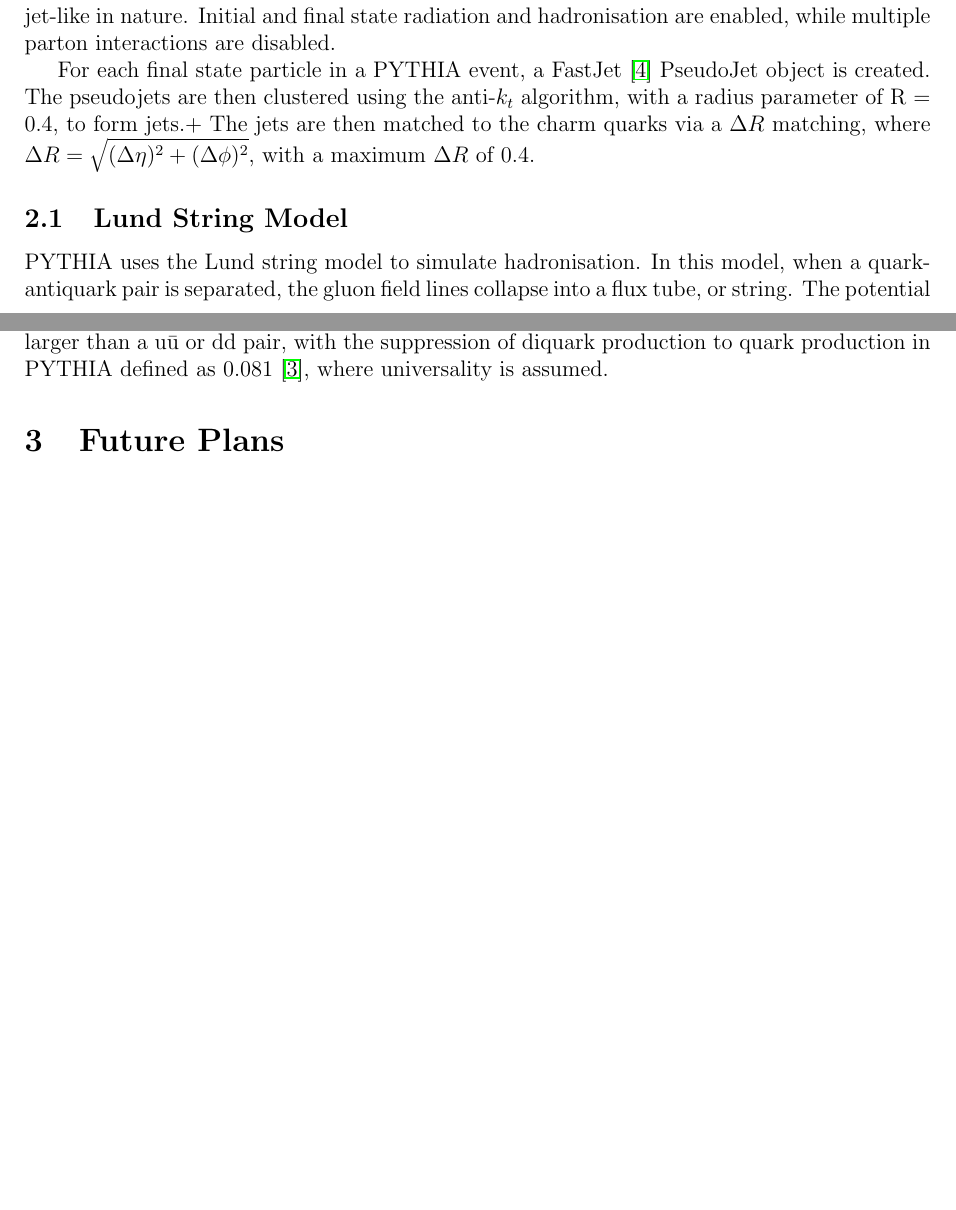
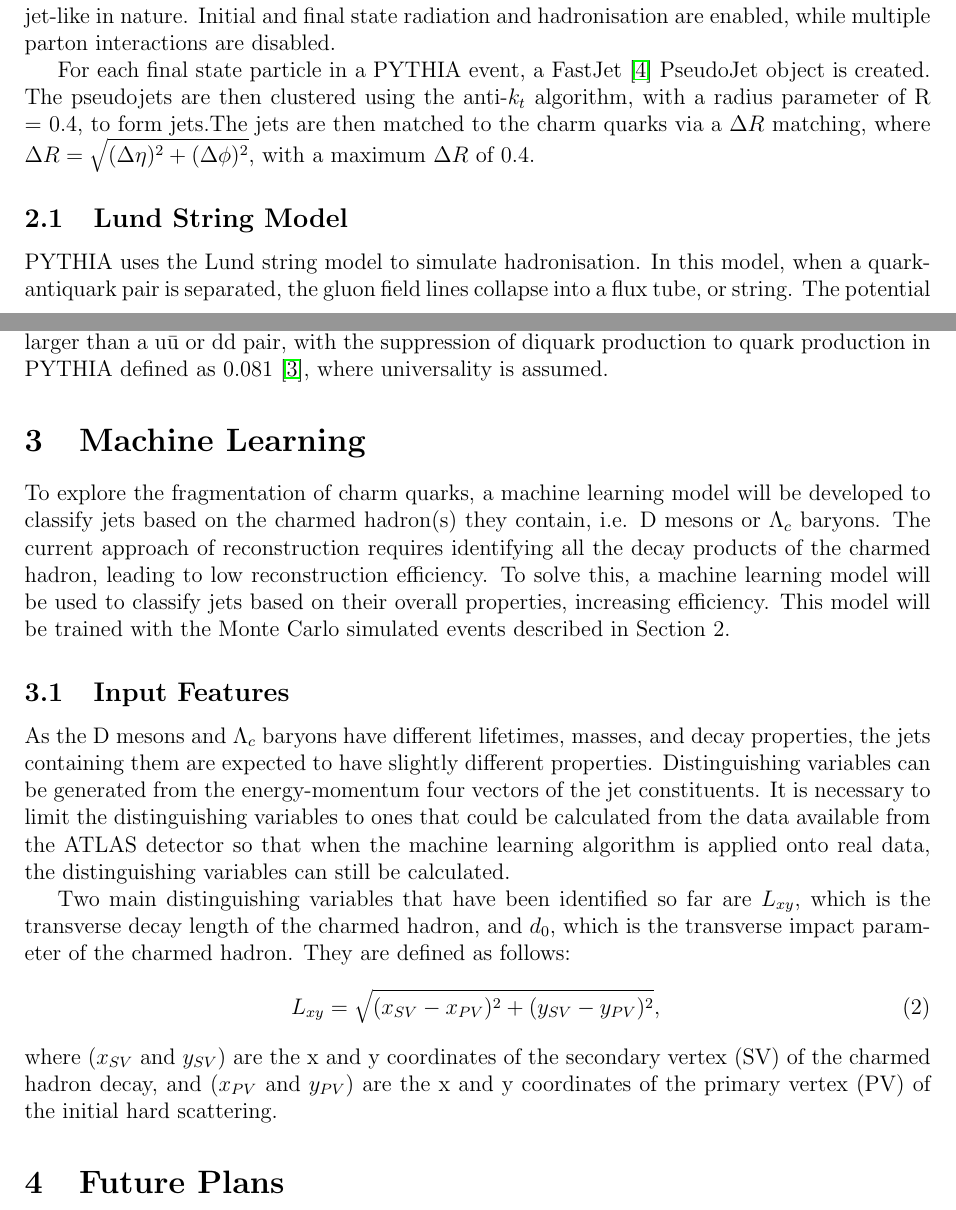
Before and after one commit to abigailmcintosh04/Y4Project, a LaTeX document (prelim.tex): two parts of pages 3 and 4 of 4 before the commit and two parts of pages 3 and 4 of 5 after it, joined at a grey line, cut so that both start at the same text, the shorter picture padded with empty space. Compiled offline with pdfLaTeX.

Commit message:
ml and input features

```diff
--- a/prelim.tex
+++ b/prelim.tex
@@ -52,7 +52,7 @@ Historically, it has been assumed fragmentation functions are universal, meaning
 \section{Event Generation}
 To train the machine learning model, Monte Carlo (MC) simulated events are used. The events are generated using PYTHIA 8 \cite{pythia8}, generating pp collisions at $\sqrt{s} = 13$ TeV. To ensure only charm events are generated, the enabled hard QCD processes are qq $\rightarrow$ c\={c} and gg $\rightarrow$ c\={c}. A minimum transverse momentum of 20 GeV is set for the hard scatter to ensure the events are jet-like in nature. Initial and final state radiation and hadronisation are enabled, while multiple parton interactions are disabled.
 
-For each final state particle in a PYTHIA event, a FastJet \cite{fastjet} PseudoJet object is created. The pseudojets are then clustered using the anti-$k_t$ algorithm, with a radius parameter of R = 0.4, to form jets.+ The jets are then matched to the charm quarks via a $\Delta R$ matching, where $\Delta R = \sqrt{(\Delta \eta)^2 + (\Delta \phi)^2}$, with a maximum $\Delta R$ of 0.4.
+For each final state particle in a PYTHIA event, a FastJet \cite{fastjet} PseudoJet object is created. The pseudojets are then clustered using the anti-$k_t$ algorithm, with a radius parameter of R = 0.4, to form jets.The jets are then matched to the charm quarks via a $\Delta R$ matching, where $\Delta R = \sqrt{(\Delta \eta)^2 + (\Delta \phi)^2}$, with a maximum $\Delta R$ of 0.4.
 
 \subsection{Lund String Model}
 PYTHIA uses the Lund string model to simulate hadronisation. In this model, when a quark-antiquark pair is separated, the gluon field lines collapse into a flux tube, or string. The potential energy stored in the string increases linearly with the separation distance, $V(r) = \kappa r$, where $\kappa$ is the string tension, approximately 1 GeV/fm. When it becomes energetically favourable, the string will break, creating a new quark-antiquark pair. The probability of creating a pair of mass $\mu$ with transverse momentum $p_{\perp}$ is given by:
@@ -63,6 +63,17 @@ PYTHIA uses the Lund string model to simulate hadronisation. In this model, when
 
 meaning the production of heavier quarks (charm and bottom) is suppressed \cite{lundmodel}. Therefore, the production of $\Lambda_c$ baryons (quark content udc) is suppressed compared to D mesons (containing one charm quark and another light quark). The mass of a ud-\={u}\={d} diquark is much larger than a u\={u} or d\={d} pair, with the suppression of diquark production to quark production in PYTHIA defined as 0.081 \cite{pythia8}, where universality is assumed.
 
+\section{Machine Learning}
+To explore the fragmentation of charm quarks, a machine learning model will be developed to classify jets based on the charmed hadron(s) they contain, i.e. D mesons or $\Lambda_c$ baryons. The current approach of reconstruction requires identifying all the decay products of the charmed hadron, leading to low reconstruction efficiency. To solve this, a machine learning model will be used to classify jets based on their overall properties, increasing efficiency. This model will be trained with the Monte Carlo simulated events described in Section 2.
+
+\subsection{Input Features}
+As the D mesons and $\Lambda_c$ baryons have different lifetimes, masses, and decay properties, the jets containing them are expected to have slightly different properties. Distinguishing variables can be generated from the energy-momentum four vectors of the jet constituents. It is necessary to limit the distinguishing variables to ones that could be calculated from the data available from the ATLAS detector so that when the machine learning algorithm is applied onto real data, the distinguishing variables can still be calculated.
+
+Two main distinguishing variables that have been identified so far are $L_{xy}$, which is the transverse decay length of the charmed hadron, and $d_0$, which is the transverse impact parameter of the charmed hadron. They are defined as follows:
+\begin{equation}
+    L_{xy} = \sqrt{(x_{SV}-x_{PV})^2 + (y_{SV}-y_{PV})^2},
+\end{equation}
+where $(x_{SV}$ and $y_{SV})$ are the x and y coordinates of the secondary vertex (SV) of the charmed hadron decay, and $(x_{PV}$ and $y_{PV})$ are the x and y coordinates of the primary vertex (PV) of the initial hard scattering.
 
 
 \section{Future Plans}
```
